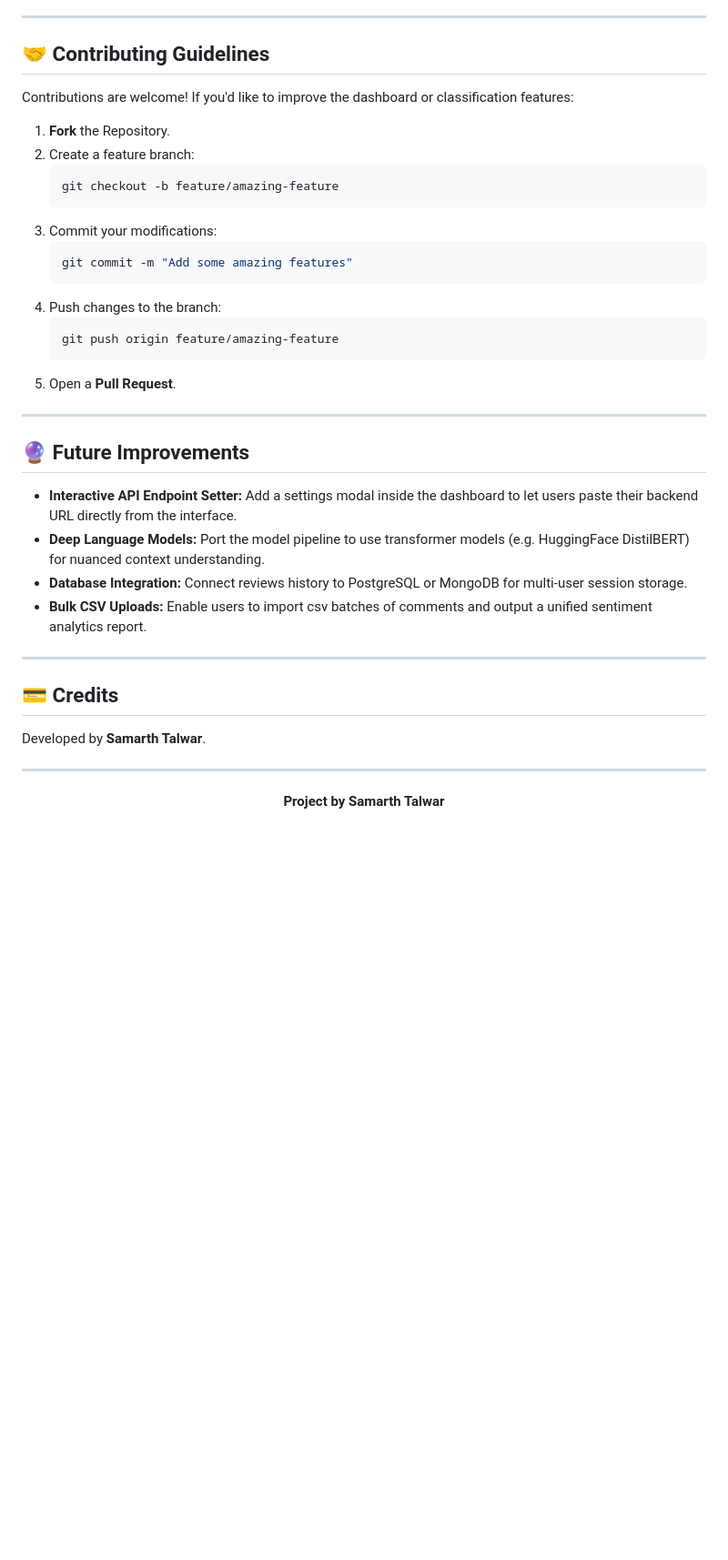
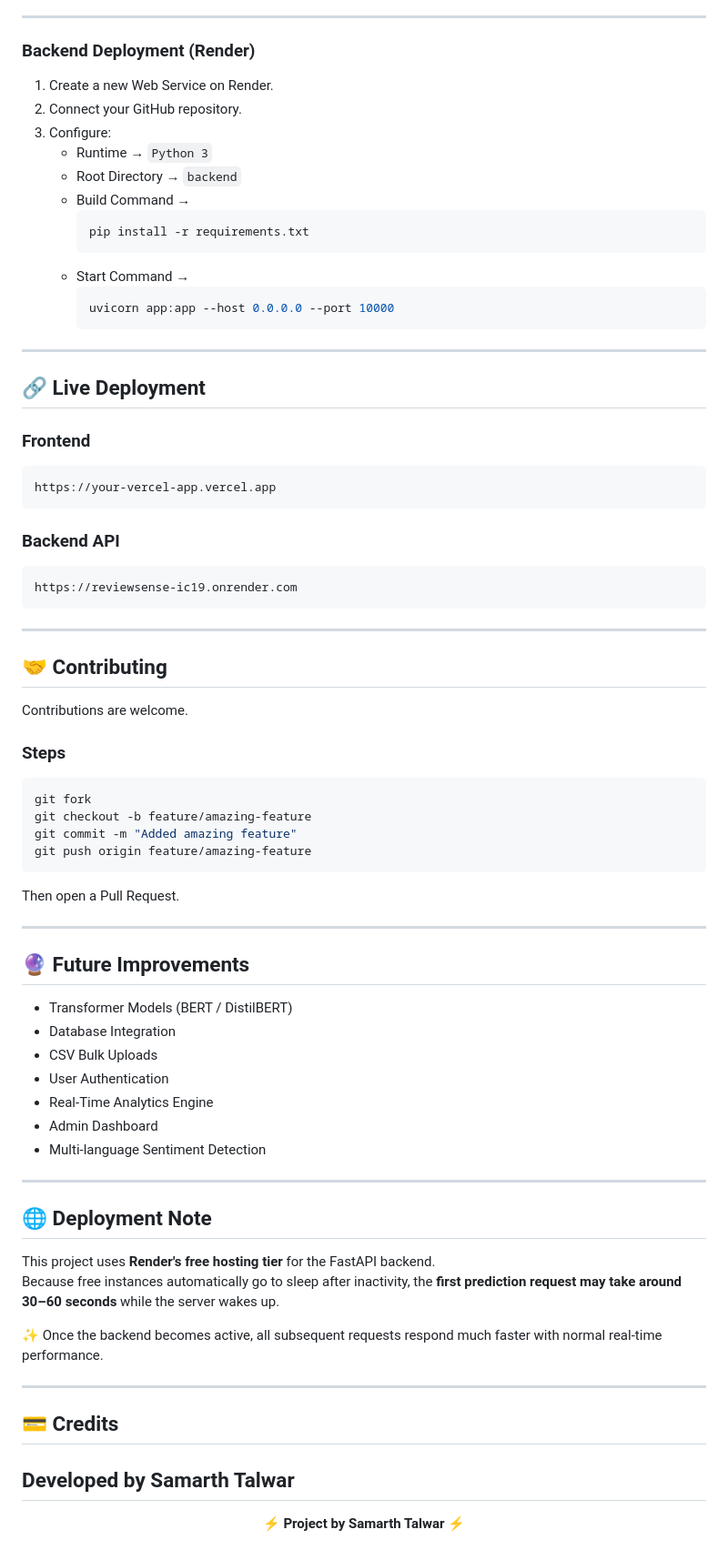
Before and after one commit to samarthtalwar9/ReviewSense, a Markdown page: README.md, the part around one of its changes. Shown at 91% size. Rendered like a GitHub page; blank space fills up the shorter version.

````diff
--- a/README.md
+++ b/README.md
@@ -215,42 +215,82 @@ Ensure you have **Python 3.9+** and a modern web browser installed.
 
 ---
 
-## 🤝 Contributing Guidelines
+### Backend Deployment (Render)
 
-Contributions are welcome! If you'd like to improve the dashboard or classification features:
+1. Create a new Web Service on Render.
+2. Connect your GitHub repository.
+3. Configure:
+   - Runtime → `Python 3`
+   - Root Directory → `backend`
+   - Build Command →
+     ```bash
+     pip install -r requirements.txt
+     ```
+   - Start Command →
+     ```bash
+     uvicorn app:app --host 0.0.0.0 --port 10000
+     ```
 
-1. **Fork** the Repository.
-2. Create a feature branch:
-   ```bash
-   git checkout -b feature/amazing-feature
-   ```
-3. Commit your modifications:
-   ```bash
-   git commit -m "Add some amazing features"
-   ```
-4. Push changes to the branch:
-   ```bash
-   git push origin feature/amazing-feature
-   ```
-5. Open a **Pull Request**.
+---
+
+
+
+## 🔗 Live Deployment
+
+### Frontend
+```text
+https://your-vercel-app.vercel.app
+```
+
+### Backend API
+```text
+https://reviewsense-ic19.onrender.com
+```
+
+---
+
+## 🤝 Contributing
+
+Contributions are welcome.
+
+### Steps
+
+```bash
+git fork
+git checkout -b feature/amazing-feature
+git commit -m "Added amazing feature"
+git push origin feature/amazing-feature
+```
+
+Then open a Pull Request.
 
 ---
 
 ## 🔮 Future Improvements
 
-- **Interactive API Endpoint Setter:** Add a settings modal inside the dashboard to let users paste their backend URL directly from the interface.
-- **Deep Language Models:** Port the model pipeline to use transformer models (e.g. HuggingFace DistilBERT) for nuanced context understanding.
-- **Database Integration:** Connect reviews history to PostgreSQL or MongoDB for multi-user session storage.
-- **Bulk CSV Uploads:** Enable users to import csv batches of comments and output a unified sentiment analytics report.
+- Transformer Models (BERT / DistilBERT)
+- Database Integration
+- CSV Bulk Uploads
+- User Authentication
+- Real-Time Analytics Engine
+- Admin Dashboard
+- Multi-language Sentiment Detection
+
+---
+
+## 🌐 Deployment Note
+
+This project uses **Render's free hosting tier** for the FastAPI backend.
+Because free instances automatically go to sleep after inactivity, the **first prediction request may take around 30–60 seconds** while the server wakes up.
+
+✨ Once the backend becomes active, all subsequent requests respond much faster with normal real-time performance.
 
 ---
 
 ## 💳 Credits
 
-Developed by **Samarth Talwar**.
-
+Developed by **Samarth Talwar**
 ---
-
 <p align="center">
-  <b>Project by Samarth Talwar</b>
+  <b>⚡ Project by Samarth Talwar ⚡</b>
 </p>
````
Also changed, not shown: other parts of README.md (+125 -125 lines).
